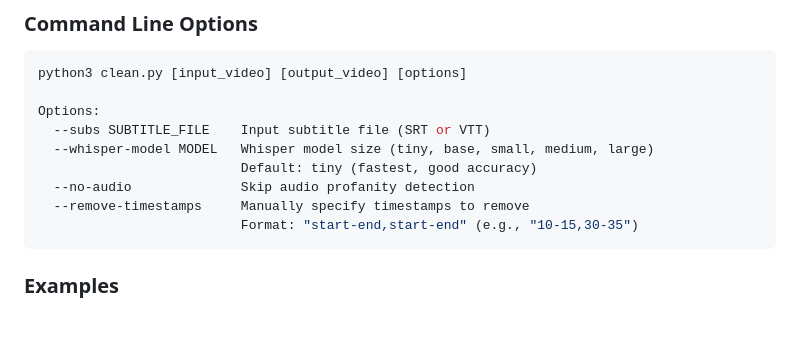
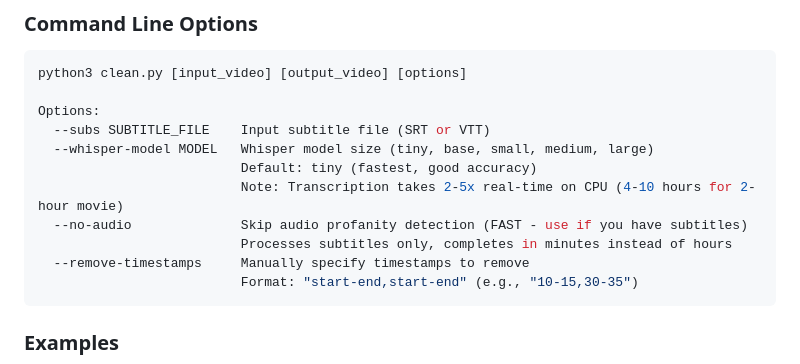
Before and after one commit to adeel-raza/profanity-filter, a Markdown page: README.md, the part around the change. GitHub-like rendering; blank space fills up the shorter version.

Commit message:
Update command line options with processing time notes

````diff
--- a/README.md
+++ b/README.md
@@ -95,7 +95,9 @@ Options:
   --subs SUBTITLE_FILE    Input subtitle file (SRT or VTT)
   --whisper-model MODEL   Whisper model size (tiny, base, small, medium, large)
                           Default: tiny (fastest, good accuracy)
-  --no-audio              Skip audio profanity detection
+                          Note: Transcription takes 2-5x real-time on CPU (4-10 hours for 2-hour movie)
+  --no-audio              Skip audio profanity detection (FAST - use if you have subtitles)
+                          Processes subtitles only, completes in minutes instead of hours
   --remove-timestamps     Manually specify timestamps to remove
                           Format: "start-end,start-end" (e.g., "10-15,30-35")
 ```
````
